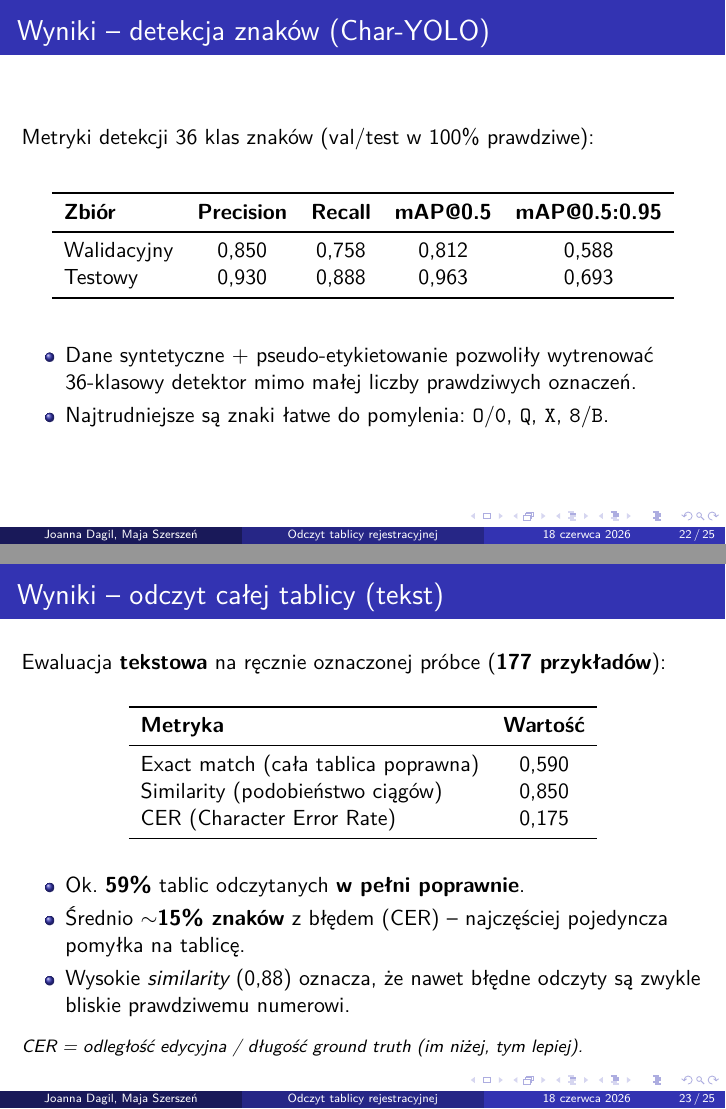
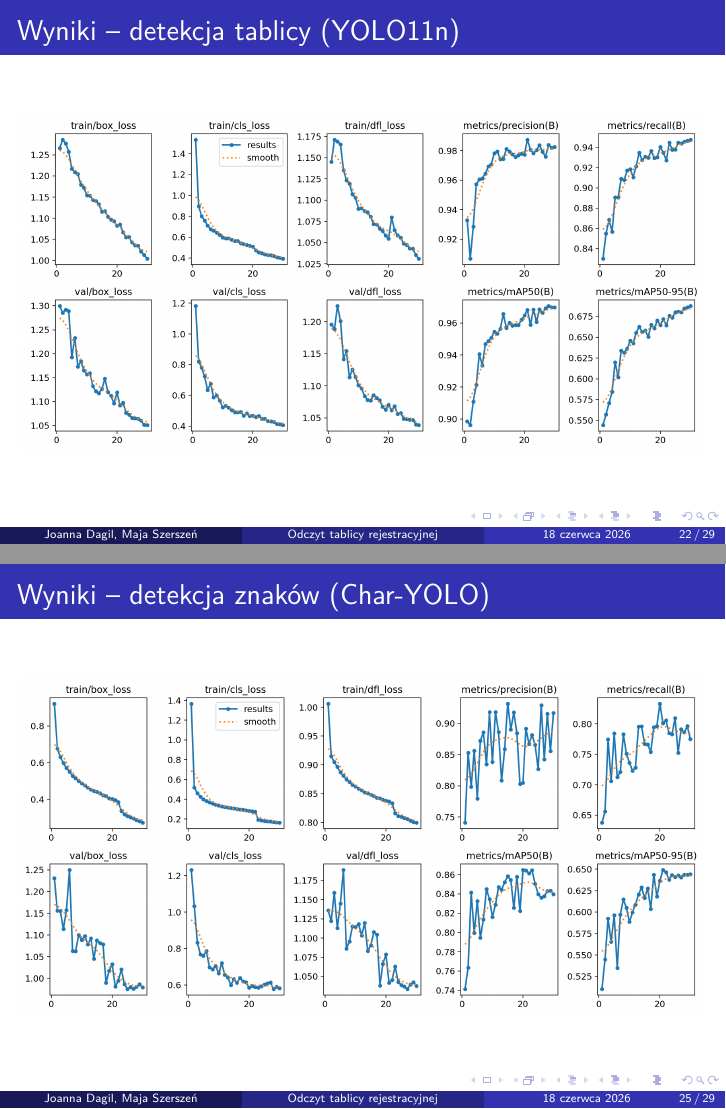
Before and after one commit to majsz/license-plate-reader, LaTeX slides (latex/license-plate-reader.tex): pages 22 and 23 of 25 before the commit and pages 22 and 25 of 29 after it, joined at a grey line. Compiled offline with pdfLaTeX.

Commit message:
last version:

```diff
--- a/latex/license-plate-reader.tex
+++ b/latex/license-plate-reader.tex
@@ -684,6 +683,25 @@ Testowy     & 0{,}990 & 0{,}949 & 0{,}972 & 0{,}692 \\
 
 \end{frame}
 
+
+
+\begin{frame}{Wyniki -- detekcja tablicy (YOLO11n)}
+
+\begin{figure}
+    \centering
+    \includegraphics[width=\textwidth]{pics/results1-krzywe.png}
+\end{figure}
+\end{frame}
+
+\begin{frame}{Wyniki -- detekcja tablicy (YOLO11n)}
+
+\begin{figure}
+    \centering
+    \includegraphics[width=0.72\textwidth]{pics/confusion_matrix1.png}
+\end{figure}
+\end{frame}
+
+
 %---------------------------------------------------------
 
 \begin{frame}{Wyniki -- detekcja znaków (Char-YOLO)}
@@ -712,6 +730,23 @@ Testowy     & 0{,}930 & 0{,}888 & 0{,}963 & 0{,}693 \\
     \texttt{Q}, \texttt{X}, \texttt{8}/\texttt{B}.
 \end{itemize}
 
+\end{frame}
+
+\begin{frame}{Wyniki -- detekcja znaków (Char-YOLO)}
+
+\begin{figure}
+    \centering
+    \includegraphics[width=\textwidth]{pics/results2-krzywe.png}
+\end{figure}
+\end{frame}
+
+\begin{frame}{Wyniki -- detekcja znaków (Char-YOLO)}
+
+\begin{figure}
+    \centering
+    \includegraphics[width=0.49\textwidth]{pics/confusion_matrix.png}
+    \includegraphics[width=0.49\textwidth]{pics/confusion_matrix_normalized.png}
+\end{figure}
 \end{frame}
 
 %---------------------------------------------------------
```
Also changed, not shown: latex/pics/confusion_matrix.png (added), latex/pics/confusion_matrix1.png (added), latex/pics/confusion_matrix_normalized.png (added), latex/pics/results1-krzywe.png (added), latex/pics/results1-krzywe1.png (added), latex/pics/results1-krzywe2.png (added), latex/pics/results1-krzywe3.png (added), latex/pics/results2-krzywe.png (added), latex/license-plate-reader.tex (3 more changed lines), 7 other files.
